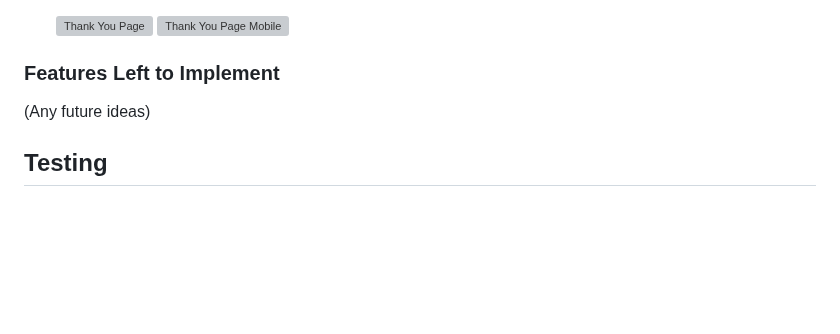
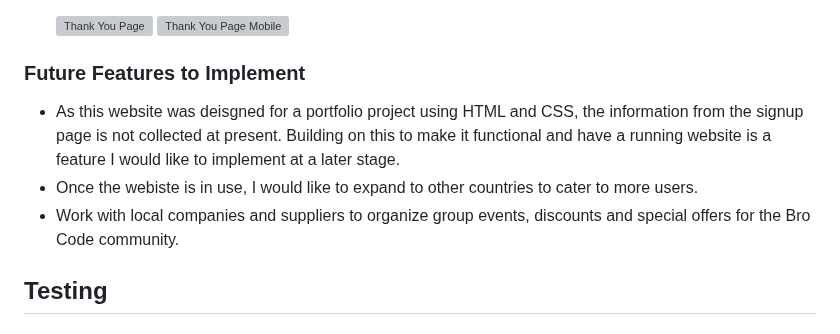
Before and after one commit to TaalVerena/bro-code, a Markdown page: README.md, the part around the change. GitHub-like rendering; blank space fills up the shorter version; grey boxes are pictures that could not be loaded.

Commit message:
Add future features section to README

```diff
--- a/README.md
+++ b/README.md
@@ -255,8 +255,10 @@ Together, these colors unite to compose a harmonious palette that captures the e
     ![Thank You Page](README-media/thank-you-page.png)
     ![Thank You Page Mobile](README-media/thank-you-page-mobile.png)
 
-### Features Left to Implement
-(Any future ideas)
+### Future Features to Implement
+* As this website was deisgned for a portfolio project using HTML and CSS, the information from the signup page is not collected at present. Building on this to make it functional and have a running website is a feature I would like to implement at a later stage.
+* Once the webiste is in use, I would like to expand to other countries to cater to more users.
+* Work with local companies and suppliers to organize group events, discounts and special offers for the Bro Code community.
 
 ## Testing
 ### Validator Testing
```
